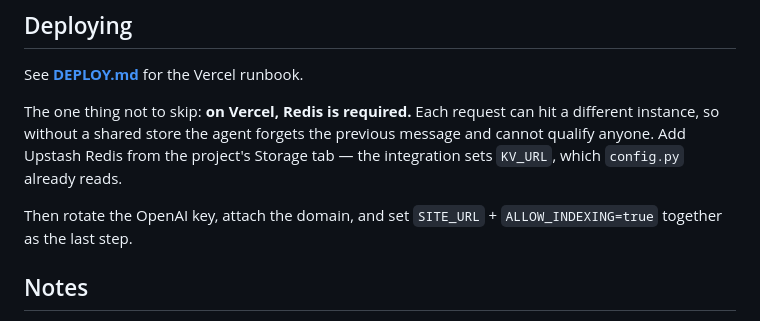
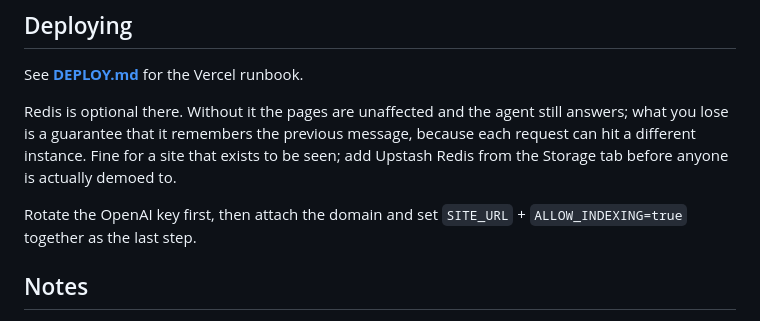
Before and after one commit to sherzodibodullayev/SalesmateAI, a Markdown page: README.md, the part around the change. GitHub-like rendering.

```diff
--- a/README.md
+++ b/README.md
@@ -75,13 +75,13 @@ change a price or ship a feature, change it in **both** `config.py` and
 
 See **[DEPLOY.md](DEPLOY.md)** for the Vercel runbook.
 
-The one thing not to skip: **on Vercel, Redis is required.** Each request can
-hit a different instance, so without a shared store the agent forgets the
-previous message and cannot qualify anyone. Add Upstash Redis from the
-project's Storage tab — the integration sets `KV_URL`, which `config.py`
-already reads.
+Redis is optional there. Without it the pages are unaffected and the agent
+still answers; what you lose is a guarantee that it remembers the previous
+message, because each request can hit a different instance. Fine for a site
+that exists to be seen; add Upstash Redis from the Storage tab before anyone
+is actually demoed to.
 
-Then rotate the OpenAI key, attach the domain, and set `SITE_URL` +
+Rotate the OpenAI key first, then attach the domain and set `SITE_URL` +
 `ALLOW_INDEXING=true` together as the last step.
 
 ## Notes
```
Also changed, not shown: DEPLOY.md (+56 -54 lines).
